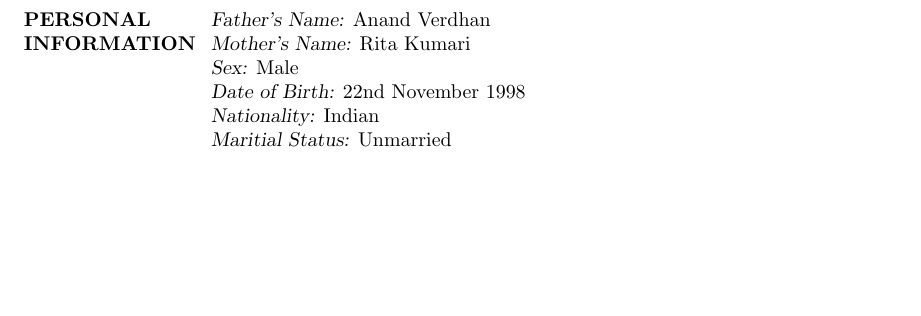
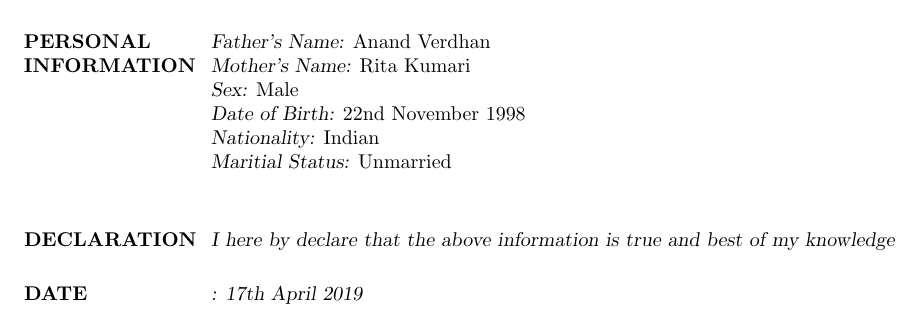
Before and after one commit to aarsh2211/Resume-using-Latex-, a LaTeX CV (resume.tex): part of page 3 of 3, cut so that both start at the same text, the shorter picture padded with empty space. Compiled offline with pdfLaTeX.

Commit message:
added date

```diff
--- a/resume.tex
+++ b/resume.tex
@@ -125,6 +125,14 @@ Worked on the software part of the Autonomous Underwater Vehicles "ARYA 1.0" and
 {\sl Nationality:} Indian\\
 {\sl Maritial Status:} Unmarried\\
 
+\section{DECLARATION}
+{\sl I here by declare that the above information is true and best of my knowledge}
+
+ \section{DATE}
+ {\sl : 17th April 2019}
+%-----end
+
+
 
 	\end{enumerate}
 
```
Also changed, not shown: resume.pdf, 1 other file.
